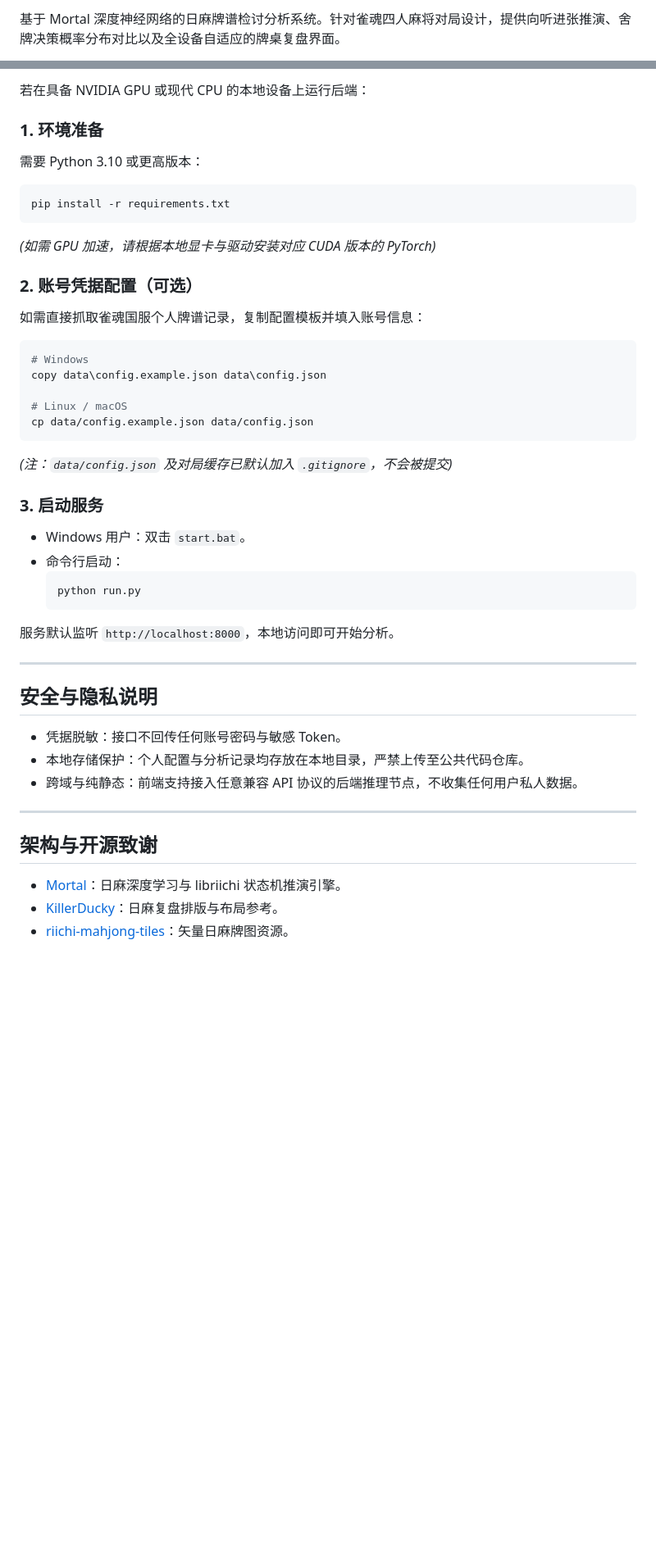
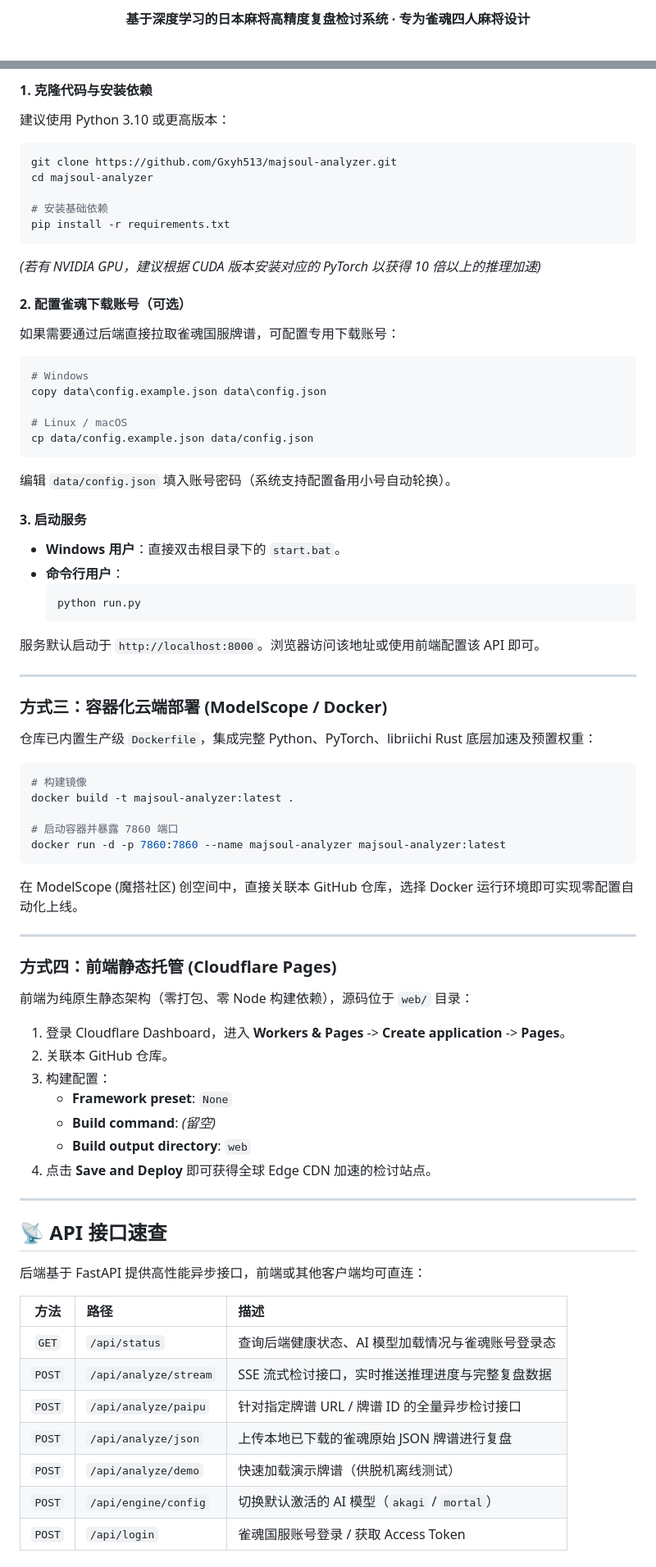
Before and after one commit to Gxyh513/majsoul-analyzer, a Markdown page: README.md, 2 parts joined by grey strips. Shown at 82% size. Drawn GitHub-style; blank space fills up the shorter version.

````diff
--- a/README.md
+++ b/README.md
@@ -7,3 +8,5 @@
 
-基于 Mortal 深度神经网络的日麻牌谱检讨分析系统。针对雀魂四人麻将对局设计，提供向听进张推演、舍牌决策概率分布对比以及全设备自适应的牌桌复盘界面。
+<p align="center">
+  <strong>基于深度学习的日本麻将高精度复盘检讨系统 · 专为雀魂四人麻将设计</strong>
+</p>
 
@@ -81,15 +90,17 @@
 
-若在具备 NVIDIA GPU 或现代 CPU 的本地设备上运行后端：
+#### 1. 克隆代码与安装依赖
+建议使用 Python 3.10 或更高版本：
+```bash
+git clone https://github.com/Gxyh513/majsoul-analyzer.git
+cd majsoul-analyzer
 
-### 1. 环境准备
-需要 Python 3.10 或更高版本：
-```bash
+# 安装基础依赖
 pip install -r requirements.txt
 ```
-*(如需 GPU 加速，请根据本地显卡与驱动安装对应 CUDA 版本的 PyTorch)*
+*(若有 NVIDIA GPU，建议根据 CUDA 版本安装对应的 PyTorch 以获得 10 倍以上的推理加速)*
 
-### 2. 账号凭据配置（可选）
-如需直接抓取雀魂国服个人牌谱记录，复制配置模板并填入账号信息：
+#### 2. 配置雀魂下载账号（可选）
+如果需要通过后端直接拉取雀魂国服牌谱，可配置专用下载账号：
 ```bash
 # Windows
 copy data\config.example.json data\config.json
@@ -97,28 +108,58 @@ copy data\config.example.json data\config.json
 # Linux / macOS
 cp data/config.example.json data/config.json
 ```
-*(注：`data/config.json` 及对局缓存已默认加入 `.gitignore`，不会被提交)*
+编辑 `data/config.json` 填入账号密码（系统支持配置备用小号自动轮换）。
 
-### 3. 启动服务
-- Windows 用户：双击 `start.bat`。
-- 命令行启动：
+#### 3. 启动服务
+- **Windows 用户**：直接双击根目录下的 `start.bat`。
+- **命令行用户**：
   ```bash
   python run.py
   ```
-服务默认监听 `http://localhost:8000`，本地访问即可开始分析。
+服务默认启动于 `http://localhost:8000`。浏览器访问该地址或使用前端配置该 API 即可。
 
 ---
 
-## 安全与隐私说明
+### 方式三：容器化云端部署 (ModelScope / Docker)
 
-- 凭据脱敏：接口不回传任何账号密码与敏感 Token。
-- 本地存储保护：个人配置与分析记录均存放在本地目录，严禁上传至公共代码仓库。
-- 跨域与纯静态：前端支持接入任意兼容 API 协议的后端推理节点，不收集任何用户私人数据。
+仓库已内置生产级 `Dockerfile`，集成完整 Python、PyTorch、libriichi Rust 底层加速及预置权重：
+
+```bash
+# 构建镜像
+docker build -t majsoul-analyzer:latest .
+
+# 启动容器并暴露 7860 端口
+docker run -d -p 7860:7860 --name majsoul-analyzer majsoul-analyzer:latest
+```
+
+在 ModelScope (魔搭社区) 创空间中，直接关联本 GitHub 仓库，选择 Docker 运行环境即可实现零配置自动化上线。
 
 ---
 
-## 架构与开源致谢
+### 方式四：前端静态托管 (Cloudflare Pages)
 
-- [Mortal](https://github.com/Equim-chan/Mortal)：日麻深度学习与 libriichi 状态机推演引擎。
-- [KillerDucky](https://github.com/KillerDucky)：日麻复盘排版与布局参考。
-- [riichi-mahjong-tiles](https://github.com/FluffyStuff/riichi-mahjong-tiles)：矢量日麻牌图资源。
+前端为纯原生静态架构（零打包、零 Node 构建依赖），源码位于 `web/` 目录：
+1. 登录 Cloudflare Dashboard，进入 **Workers & Pages** -> **Create application** -> **Pages**。
+2. 关联本 GitHub 仓库。
+3. 构建配置：
+   - **Framework preset**: `None`
+   - **Build command**: *(留空)*
+   - **Build output directory**: `web`
+4. 点击 **Save and Deploy** 即可获得全球 Edge CDN 加速的检讨站点。
+
+---
+
+## 📡 API 接口速查
+
+后端基于 FastAPI 提供高性能异步接口，前端或其他客户端均可直连：
+
+| 方法 | 路径 | 描述 |
+| :---: | :--- | :--- |
+| `GET` | `/api/status` | 查询后端健康状态、AI 模型加载情况与雀魂账号登录态 |
+| `POST` | `/api/analyze/stream` | SSE 流式检讨接口，实时推送推理进度与完整复盘数据 |
+| `POST` | `/api/analyze/paipu` | 针对指定牌谱 URL / 牌谱 ID 的全量异步检讨接口 |
+| `POST` | `/api/analyze/json` | 上传本地已下载的雀魂原始 JSON 牌谱进行复盘 |
+| `POST` | `/api/analyze/demo` | 快速加载演示牌谱（供脱机离线测试） |
+| `POST` | `/api/engine/config` | 切换默认激活的 AI 模型（`akagi` / `mortal`） |
+| `POST` | `/api/login` | 雀魂国服账号登录 / 获取 Access Token |
+
````
Also changed, not shown: other parts of README.md (+79 -54 lines).
